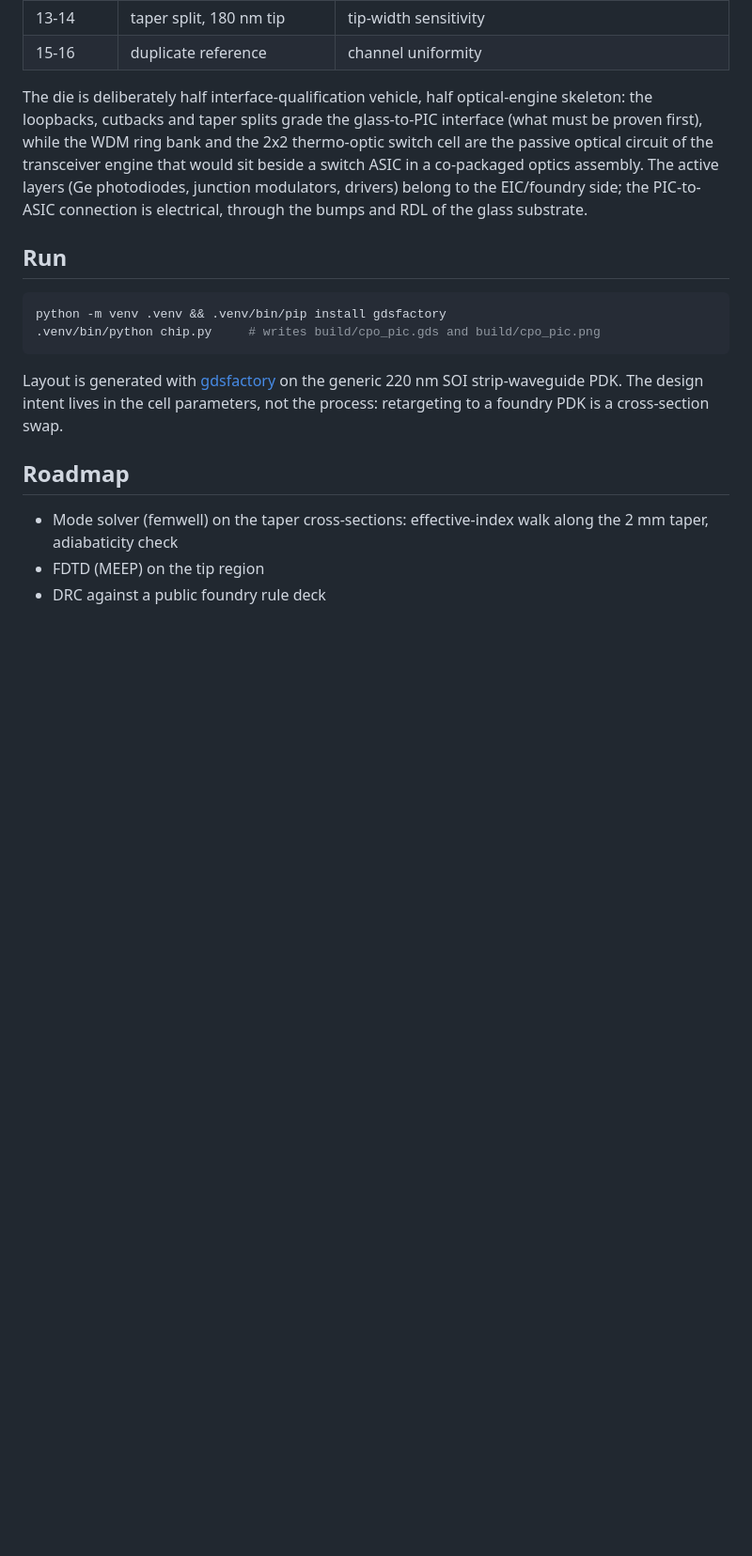
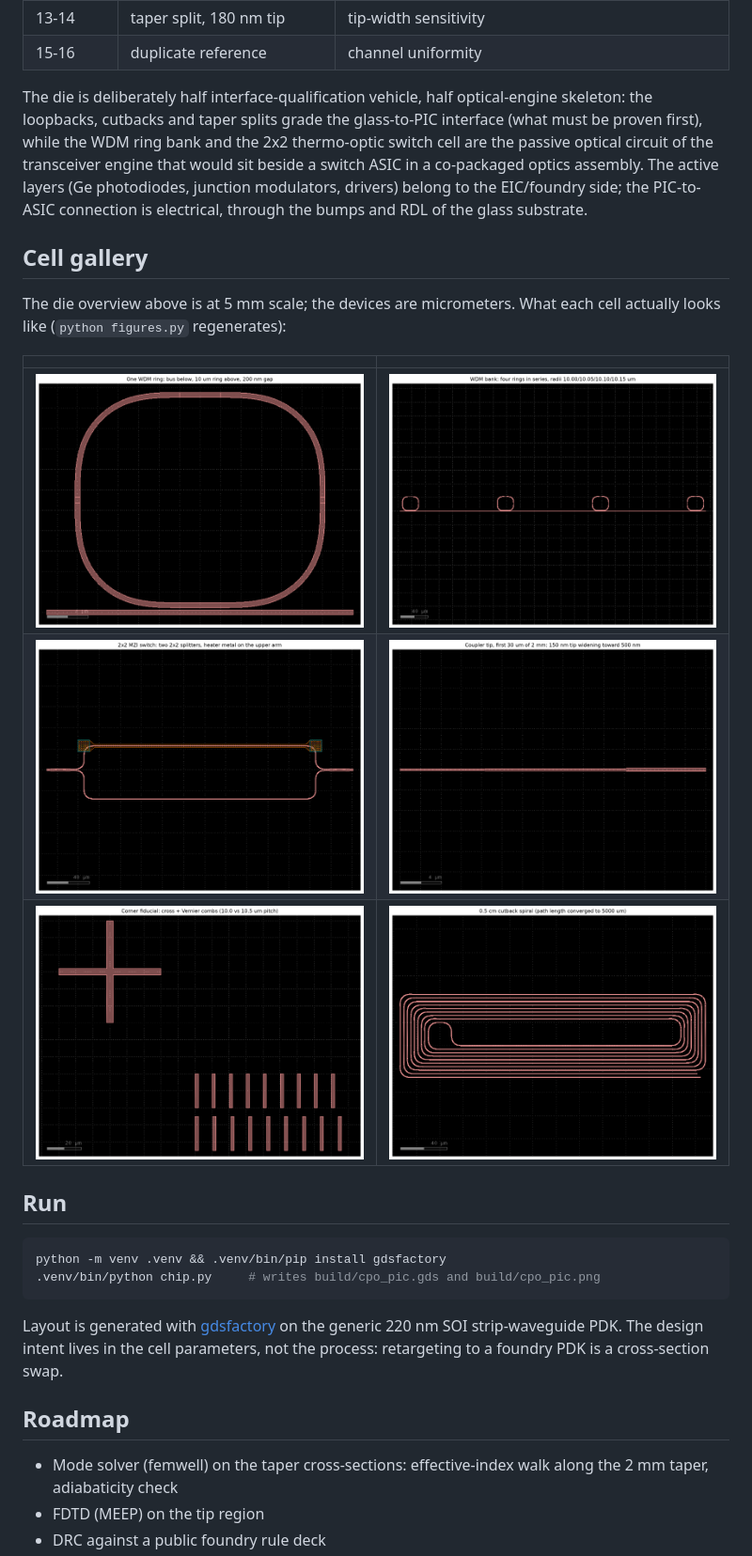
Before and after one commit to Nanodevo/cpo-pic, a Markdown page: README.md, the part around the change. Shown at 94% size. Drawn GitHub-style; pictures changed too: docs/cell_fiducial.png (added), docs/cell_ring.png (added), docs/cell_spiral.png (added); blank space fills up the shorter version.

Commit message:
Cell gallery: per-cell zoom renders (ring, WDM bank, switch, taper tip, fiducial, spiral)

````diff
--- a/README.md
+++ b/README.md
@@ -46,6 +46,17 @@ junction modulators, drivers) belong to the EIC/foundry side; the
 PIC-to-ASIC connection is electrical, through the bumps and RDL of the
 glass substrate.
 
+## Cell gallery
+
+The die overview above is at 5 mm scale; the devices are micrometers.
+What each cell actually looks like (`python figures.py` regenerates):
+
+| | |
+|---|---|
+| ![ring](docs/cell_ring.png) | ![bank](docs/cell_wdm_bank.png) |
+| ![switch](docs/cell_switch.png) | ![tip](docs/cell_taper_tip.png) |
+| ![fiducial](docs/cell_fiducial.png) | ![spiral](docs/cell_spiral.png) |
+
 ## Run
 
 ```bash
````
Also changed, not shown: 1 other file.
